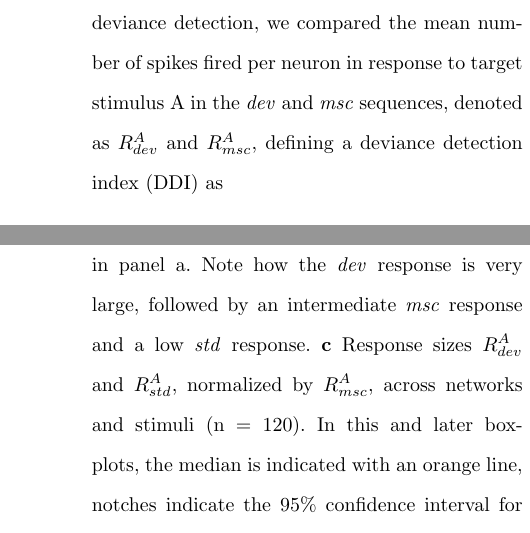
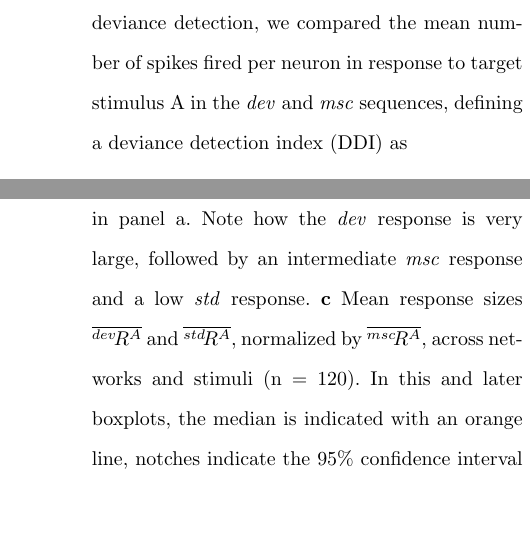
Before and after one commit to kernfel/plasticity-synergy-deviance-detection-history, a LaTeX paper (paper-1/manuscript.tex): two parts of the columns of page 6 of 23, joined at a grey line, cut so that both start at the same text, the shorter picture padded with empty space. Compiled offline with pdfLaTeX.

Commit message:
Rev sec Results:DD (F2) for notation consistency

```diff
--- a/paper-1/manuscript.tex
+++ b/paper-1/manuscript.tex
@@ -186,5 +186,5 @@ We define the response $\R{X}{i}$ as the mean spike count of neuron $i$ across t
 
 \subsection{Deviance detection}\label{sec-dd}
 
-We define deviance detection as a network's ability to pick out unexpected inputs from an otherwise homogeneous or otherwise unsurprising stream of inputs. Following related research \citep{Kubota2021-dx,Harms2014-ah,Jacobsen2001-sc}, we were careful to exclude effects due to stimulus identity (i.e., avoiding direct comparisons between different stimuli) or due to adaptation to frequent stimulus presentation (i.e., avoiding direct comparisons of A in the \dev{} sequence to A in the \std{} sequence). In other words, we used the \msc{} sequence as a neutral baseline where the target stimulus was presented no more often than in the \dev{} sequence, but no expectation of a competing stimulus B could be formed. To quantify deviance detection, we compared the mean number of spikes fired per neuron in response to target stimulus A in the \dev{} and \msc{} sequences, denoted as $R^A_{dev}$ and $R^A_{msc}$, defining a deviance detection index (DDI) as
+We define deviance detection as a network's ability to pick out unexpected inputs from an otherwise homogeneous or otherwise unsurprising stream of inputs. Following related research \citep{Kubota2021-dx,Harms2014-ah,Jacobsen2001-sc}, we were careful to exclude effects due to stimulus identity (i.e., avoiding direct comparisons between different stimuli) or due to adaptation to frequent stimulus presentation (i.e., avoiding direct comparisons of A in the \dev{} sequence to A in the \std{} sequence). In other words, we used the \msc{} sequence as a neutral baseline where the target stimulus was presented no more often than in the \dev{} sequence, but no expectation of a competing stimulus B could be formed. To quantify deviance detection, we compared the mean number of spikes fired per neuron in response to target stimulus A in the \dev{} and \msc{} sequences, defining a deviance detection index (DDI) as
 \begin{equation}
@@ -198,7 +198,7 @@ We define deviance detection as a network's ability to pick out unexpected input
     \label{fig2}
 \end{figure*}
 \textbf{Fig. 2} Deviance detection in our model. \textbf{a} Sample network target response intensity by trial type. Each horizontal line of the plot summarizes the network response in one target trial in terms of spikes per integration time step. Target trials are taken from the \std{} (400), \msc{} (100), and \dev{} (100) sequences, and sorted by sequence time (earliest trials are at the bottom of each section). \textbf{b} Response summary, showing average network-wide spike counts in target trials in each sequence. The underlying data are the same as in panel a. Note how the \dev{} response is very large, followed by an intermediate \msc{} response and a low \std{} response.
-\textbf{c} Response sizes $R^A_{dev}$ and $R^A_{std}$, normalized by $R^A_{msc}$, across networks and stimuli (n = 120). In this and later boxplots, the median is indicated with an orange line, notches indicate the 95\% confidence interval for the median calculated by bootstrap with 10000 iterations, boxes indicate the inter-quartile range (IQR), whiskers extend to 1.5 times the IQR or to the data extrema, whichever is less, and fliers indicate individual data points beyond the whisker end points.
+\textbf{c} Mean response sizes $\mean{\R[dev]{A}{}}$ and $\mean{\R[std]{A}{}}$, normalized by $\mean{\R[msc]{A}{}}$, across networks and stimuli (n = 120). In this and later boxplots, the median is indicated with an orange line, notches indicate the 95\% confidence interval for the median calculated by bootstrap with 10000 iterations, boxes indicate the inter-quartile range (IQR), whiskers extend to 1.5 times the IQR or to the data extrema, whichever is less, and fliers indicate individual data points beyond the whisker end points.
 \textbf{d} Deviance detection indices (DDI, see Equation {eqn-ddi}) across networks and stimuli
 
 To show that our model is capable of deviance detection, we first show the responses of the sample network in all sequences (\dev{}, \msc{}, and \std{}) in Figure \ref{fig2}a. Here, each row corresponds to one trial, aligned to stimulus input at t = 0, with the number of spikes in each millisecond bin indicated by color. All responses share an early activity pattern, which derives from the stimulated neurons and their immediate postsynaptic targets, but differences soon start to emerge. The \dev{} sequence responses, shown at the top of the plot, exhibit a clear peak in activity around 15 ms after stimulation. The \std{} sequence responses show a later, more diffuse activity peak around 20 ms, and the \msc{} sequence responses lack any obvious activity cluster. We sum these patterns up in Figure \ref{fig2}b, where we show the mean network activity, in terms of spikes per millisecond bin, across trials of each type. Clearly, the target response in the \dev{} sequence is greater than either the \msc{} or the \std{} response.
```
Also changed, not shown: paper-1/manuscript.tex (2 more changed lines).
